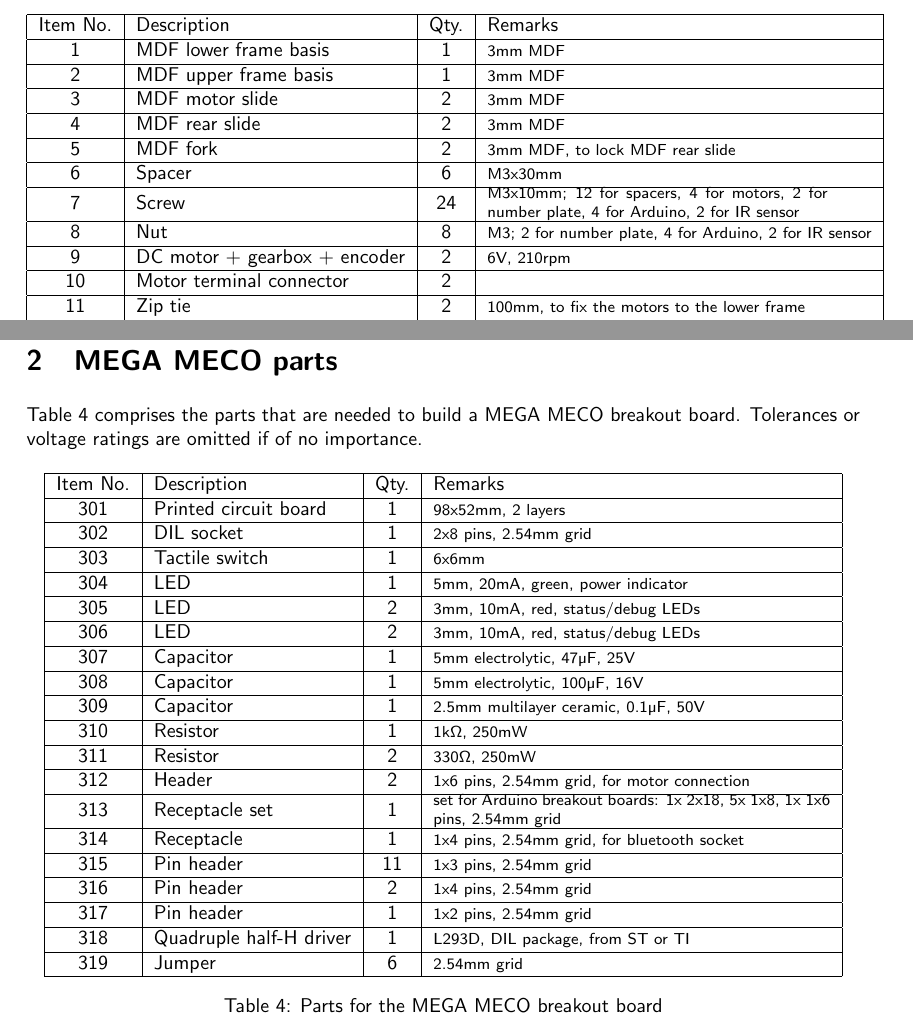
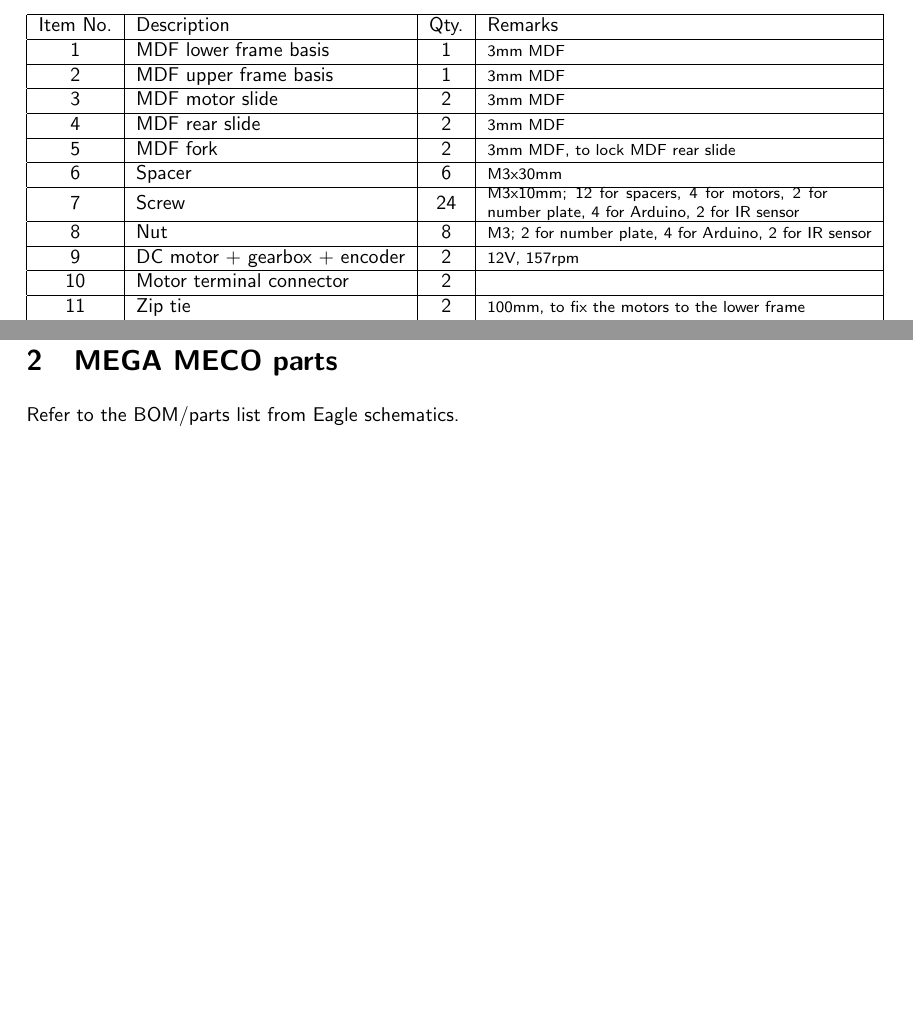
Before and after one commit to meco-group/mecotron, a LaTeX document (hardware/parts_list/parts_list.tex): two parts of pages 1 and 3 of 3, joined at a grey line, cut so that both start at the same text, the shorter picture padded with empty space. Compiled offline with pdfLaTeX.

Commit message:
updated to rev3

```diff
--- a/hardware/parts_list/parts_list.tex
+++ b/hardware/parts_list/parts_list.tex
@@ -27,17 +27,17 @@ Table \ref{parts_general} comprises all the parts that are shared by the two typ
  \centering
  \begin{tabular}{| c | l | c | l|}
   \hline
-		Item No. & Description & Qty. & Remarks \\ \hline
-		1 & MDF lower frame basis & 1 & \footnotesize 3mm MDF\\ \hline
-		2 & MDF upper frame basis & 1 & \footnotesize 3mm MDF\\ \hline
-		3 & MDF motor slide & 2 & \footnotesize 3mm MDF\\ \hline
-		4 & MDF rear slide & 2 & \footnotesize 3mm MDF\\ \hline
-		5 & MDF fork & 2 & \footnotesize 3mm MDF, to lock MDF rear slide\\ \hline
-		6 & Spacer & 6 & \footnotesize M3x30mm\\ \hline
-		7 & Screw & 24 & \begin{minipage}{6cm}
+  Item No. & Description                  & Qty. & Remarks                                                              \\ \hline
+  1        & MDF lower frame basis        & 1    & \footnotesize 3mm MDF                                                \\ \hline
+  2        & MDF upper frame basis        & 1    & \footnotesize 3mm MDF                                                \\ \hline
+  3        & MDF motor slide              & 2    & \footnotesize 3mm MDF                                                \\ \hline
+  4        & MDF rear slide               & 2    & \footnotesize 3mm MDF                                                \\ \hline
+  5        & MDF fork                     & 2    & \footnotesize 3mm MDF, to lock MDF rear slide                        \\ \hline
+  6        & Spacer                       & 6    & \footnotesize M3x30mm                                                \\ \hline
+  7        & Screw                        & 24   & \begin{minipage}{6cm}
    \footnotesize M3x10mm; 12 for spacers, 4 for motors, 2 for number plate, 4 for Arduino, 2 for IR sensor
-		\end{minipage}\\ \hline
-		8 & Nut & 8 & \footnotesize M3; 2 for number plate, 4 for Arduino, 2 for IR sensor\\ \hline
-		9 & DC motor + gearbox + encoder & 2 & \footnotesize 6V, 210rpm\\ \hline
-		10 & Motor terminal connector & 2 & \\ \hline
-		11 & Zip tie & 2 & \footnotesize 100mm, to fix the motors to the lower frame\\ \hline
+  \end{minipage}                                            \\ \hline
+  8        & Nut                          & 8    & \footnotesize M3; 2 for number plate, 4 for Arduino, 2 for IR sensor \\ \hline
+  9        & DC motor + gearbox + encoder & 2    & \footnotesize 12V, 157rpm                                            \\ \hline
+  10       & Motor terminal connector     & 2    &                                                                      \\ \hline
+  11       & Zip tie                      & 2    & \footnotesize 100mm, to fix the motors to the lower frame            \\ \hline
@@ -82,54 +82,26 @@ Table \ref{parts_general} comprises all the parts that are shared by the two typ
  \centering
  \begin{tabular}{| c | l | c | l|}
   \hline
-		Item No. & Description & Qty. & Remarks \\ \hline
-		201 & MDF pendulum rack & 1 & \footnotesize 2 A-shaped slides and a connecting plate\\ \hline
-		202 & MDF pendulum & 1 & \footnotesize 5mm MDF\\ \hline
-		203 & MDF fork & 6 & \footnotesize 3mm MDF, to lock the pendulum rack\\ \hline
-		204 & Potentiometer & 1 & \footnotesize Vishay 157B503MX\\ \hline
-		205 & Potentiometer terminal connector & 1 & \\ \hline
-		206 & Rear axle & 1 & \footnotesize \diameter4mm, 150mm\\ \hline
-		207 & Bearing & 2 & \footnotesize 4x7x2mm, fitted into bore of MDF rear slide\\ \hline
-		208 & Wheel hub & 2 & \footnotesize 4mm drill to 12mm hexagon\\ \hline
-		209 & Set screw & 2 & \footnotesize M4x6mm; for wheel hub\\ \hline
-		210 & RC wheel & 2 & \footnotesize \diameter 65mm x 25mm\\ \hline
-		211 & Screw & 2 & \footnotesize M4x10mm; to fix the wheel to the hub\\ \hline
-		212 & Washer & 2 & \footnotesize M4; between wheel and screw\\ \hline
+  Item No. & Description                      & Qty. & Remarks                                                   \\ \hline
+  201      & MDF pendulum rack                & 1    & \footnotesize 2 A-shaped slides and a connecting plate    \\ \hline
+  202      & MDF pendulum                     & 1    & \footnotesize 5mm MDF                                     \\ \hline
+  203      & MDF fork                         & 6    & \footnotesize 3mm MDF, to lock the pendulum rack          \\ \hline
+  204      & Potentiometer                    & 1    & \footnotesize Vishay 157B503MX                            \\ \hline
+  205      & Potentiometer terminal connector & 1    &                                                           \\ \hline
+  206      & Rear axle                        & 1    & \footnotesize \diameter4mm, 150mm                         \\ \hline
+  207      & Bearing                          & 2    & \footnotesize 4x7x2mm, fitted into bore of MDF rear slide \\ \hline
+  208      & Wheel hub                        & 2    & \footnotesize 4mm drill to 12mm hexagon                   \\ \hline
+  209      & Set screw                        & 2    & \footnotesize M4x6mm; for wheel hub                       \\ \hline
+  210      & RC wheel                         & 2    & \footnotesize \diameter 65mm x 25mm                       \\ \hline
+  211      & Screw                            & 2    & \footnotesize M4x10mm; to fix the wheel to the hub        \\ \hline
+  212      & Washer                           & 2    & \footnotesize M4; between wheel and screw                 \\ \hline
  \end{tabular}
  \caption{Additional parts for pendulum version}\label{parts_pendulum}
 \end{table}
 
 \newpage
 \section{MEGA MECO parts}
-Table \ref{parts_megameco} comprises the parts that are needed to build a MEGA MECO breakout board. Tolerances or voltage ratings are omitted if of no importance.
-\begin{table}[h]
-	\centering
-	\begin{tabular}{| c | l | c | l|}
-		\hline
-		Item No. & Description & Qty. & Remarks \\ \hline
-		301 & Printed circuit board & 1 & \footnotesize 98x52mm, 2 layers \\ \hline
-		302 & DIL socket & 1 & \footnotesize 2x8 pins, 2.54mm grid \\ \hline
-		303 & Tactile switch & 1 & \footnotesize 6x6mm \\ \hline
-		304& LED & 1 & \footnotesize 5mm, 20mA, green, power indicator\\ \hline
-		305& LED & 2 & \footnotesize 3mm, 10mA, red, status/debug LEDs\\ \hline
-		306& LED & 2 & \footnotesize 3mm, 10mA, red, status/debug LEDs\\ \hline
-		307& Capacitor & 1 & \footnotesize 5mm electrolytic, 47\textmu F, 25V\\ \hline
-		308& Capacitor & 1 & \footnotesize 5mm electrolytic, 100\textmu F, 16V\\ \hline
-		309& Capacitor & 1 & \footnotesize 2.5mm multilayer ceramic, 0.1\textmu F, 50V\\ \hline
-		310& Resistor & 1 & \footnotesize 1k\ohm, 250mW\\ \hline
-		311& Resistor & 2 & \footnotesize 330\ohm, 250mW\\ \hline
-		312& Header & 2 & \footnotesize 1x6 pins, 2.54mm grid, for motor connection\\ \hline
-		313& Receptacle set & 1 & \begin{minipage}{7cm}
-			\footnotesize set for Arduino breakout boards: 1x 2x18, 5x 1x8, 1x 1x6 pins, 2.54mm grid
-		\end{minipage}\\ \hline
-		314& Receptacle & 1 & \footnotesize 1x4 pins, 2.54mm grid, for bluetooth socket\\ \hline
-		315& Pin header & 11 & \footnotesize 1x3 pins, 2.54mm grid\\ \hline
-		316& Pin header & 2 & \footnotesize 1x4 pins, 2.54mm grid\\ \hline
-		317& Pin header & 1 & \footnotesize 1x2 pins, 2.54mm grid\\ \hline
-		318& Quadruple half-H driver & 1 & \footnotesize L293D, DIL package, from ST or TI\\ \hline
-		319& Jumper & 6 & \footnotesize 2.54mm grid\\ \hline
-	\end{tabular}
-	\caption{Parts for the MEGA MECO breakout board}\label{parts_megameco}
-\end{table}
+
+Refer to the BOM/parts list from Eagle schematics.
 
 \end{document}
```
Also changed, not shown: hardware/parts_list/parts_list.pdf, hardware/parts_list/parts_list.tex (44 more changed lines). Lines whose indentation alone changed are shown as unchanged.
